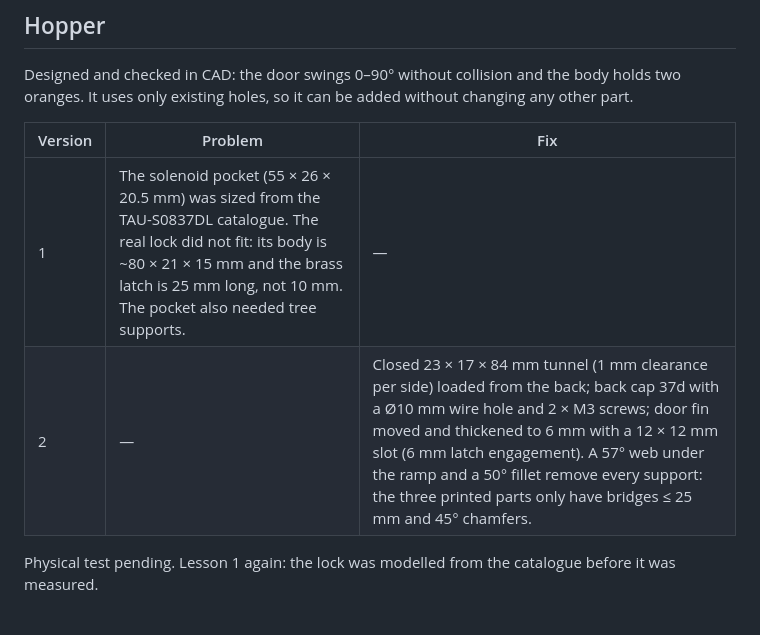
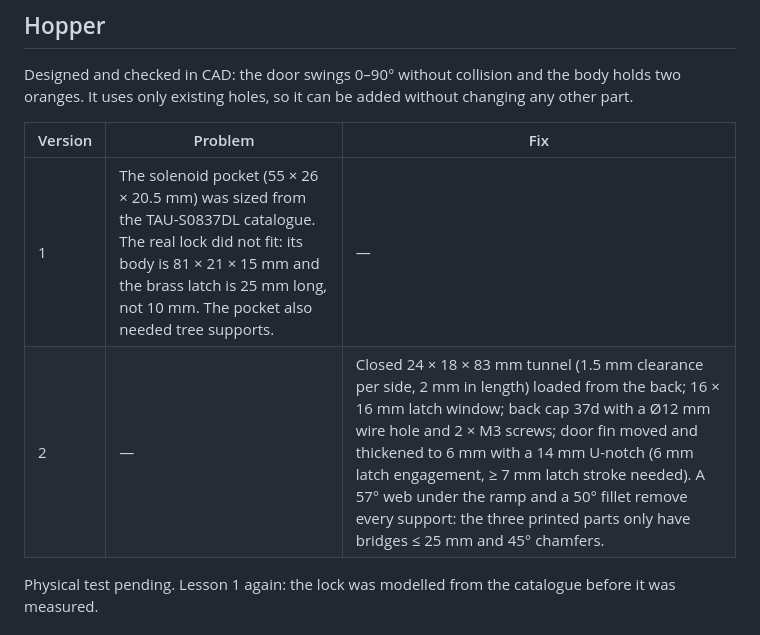
Before and after one commit to GHTassinari/CitrusHarvestingRobot, a Markdown page: docs/design-log.md, the part around the change. Rendered like a GitHub page.

```diff
--- a/docs/design-log.md
+++ b/docs/design-log.md
@@ -58,8 +58,8 @@ Designed and checked in CAD: the door swings 0–90° without collision and the
 
 | Version | Problem | Fix |
 |---|---|---|
-| 1 | The solenoid pocket (55 × 26 × 20.5 mm) was sized from the TAU-S0837DL catalogue. The real lock did not fit: its body is ~80 × 21 × 15 mm and the brass latch is 25 mm long, not 10 mm. The pocket also needed tree supports. | — |
-| 2 | — | Closed 23 × 17 × 84 mm tunnel (1 mm clearance per side) loaded from the back; back cap 37d with a Ø10 mm wire hole and 2 × M3 screws; door fin moved and thickened to 6 mm with a 12 × 12 mm slot (6 mm latch engagement). A 57° web under the ramp and a 50° fillet remove every support: the three printed parts only have bridges ≤ 25 mm and 45° chamfers. |
+| 1 | The solenoid pocket (55 × 26 × 20.5 mm) was sized from the TAU-S0837DL catalogue. The real lock did not fit: its body is 81 × 21 × 15 mm and the brass latch is 25 mm long, not 10 mm. The pocket also needed tree supports. | — |
+| 2 | — | Closed 24 × 18 × 83 mm tunnel (1.5 mm clearance per side, 2 mm in length) loaded from the back; 16 × 16 mm latch window; back cap 37d with a Ø12 mm wire hole and 2 × M3 screws; door fin moved and thickened to 6 mm with a 14 mm U-notch (6 mm latch engagement, ≥ 7 mm latch stroke needed). A 57° web under the ramp and a 50° fillet remove every support: the three printed parts only have bridges ≤ 25 mm and 45° chamfers. |
 
 Physical test pending. Lesson 1 again: the lock was modelled from the catalogue before it was measured.
 
```
Also changed, not shown: README.md (+5 -5 lines), docs/bill-of-materials.md (+1 -1 lines), images/hopper-side.png, images/hopper-solenoid-pocket.png, images/parts/37b_HopperBody.png, images/parts/37c_HopperDoor.png, images/parts/37d_SolenoidCover.png, 4 other files.
